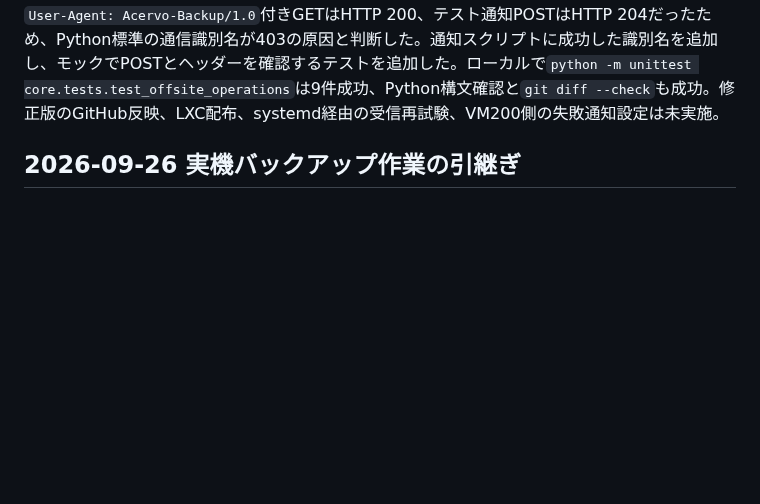
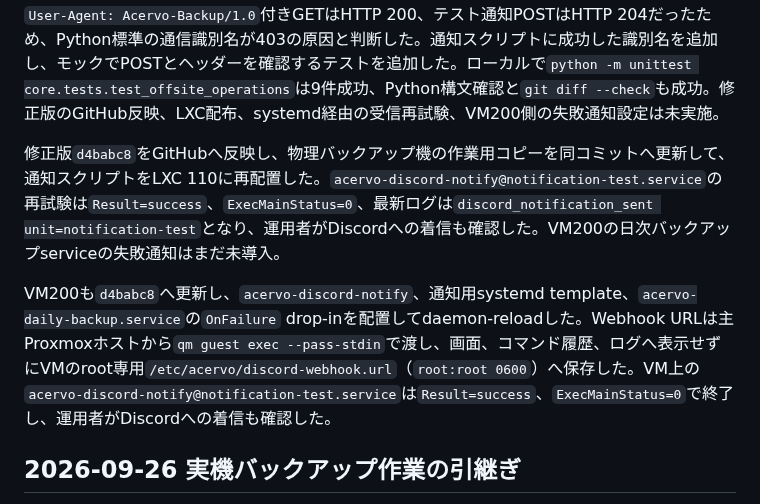
Before and after one commit to kade-6174/Acervo, a Markdown page: STATUS.md, the part around the change. Drawn GitHub-style; blank space fills up the shorter version.

Commit message:
バックアップ通知の実機確認を記録

```diff
--- a/STATUS.md
+++ b/STATUS.md
@@ -21,6 +21,10 @@ VM側`journalctl`の当日分には、PostgreSQL 18を対象とする暗号化
 保持規則のdry-runで示した候補`acervo-20260926T122342Z-ad9357417c17`について、運用者の明示承認後に`--apply`を実行し、`retention_completed deleted=1`を確認した。確定済みの3世代は残った。`acervo-offsite-maintenance.timer`を`enabled`にし、次回のバックアップ機起動時から起動90秒後に実行されるよう設定した。timer有効化直後の`NEXT`は`-`だったため、maintenance serviceを手動で1回実行した。終了コード0、`retention_completed deleted=0`、`health_ok used_percent=0 free_gib=596`を確認した。Discord Webhookのroot専用設定ファイル作成・受信試験、VM200のバックアップservice失敗通知の導入は未実施。
 
 Discord WebhookをLXC 110のroot専用`0600`ファイルに設定し、通知serviceを試験したがHTTP 403で失敗した。Webhook URLはログ・チャットに表示していない。同じURLを使い、明示的な`User-Agent: Acervo-Backup/1.0`付きGETはHTTP 200、テスト通知POSTはHTTP 204だったため、Python標準の通信識別名が403の原因と判断した。通知スクリプトに成功した識別名を追加し、モックでPOSTとヘッダーを確認するテストを追加した。ローカルで`python -m unittest core.tests.test_offsite_operations`は9件成功、Python構文確認と`git diff --check`も成功。修正版のGitHub反映、LXC配布、systemd経由の受信再試験、VM200側の失敗通知設定は未実施。
+
+修正版`d4babc8`をGitHubへ反映し、物理バックアップ機の作業用コピーを同コミットへ更新して、通知スクリプトをLXC 110に再配置した。`acervo-discord-notify@notification-test.service`の再試験は`Result=success`、`ExecMainStatus=0`、最新ログは`discord_notification_sent unit=notification-test`となり、運用者がDiscordへの着信も確認した。VM200の日次バックアップserviceの失敗通知はまだ未導入。
+
+VM200も`d4babc8`へ更新し、`acervo-discord-notify`、通知用systemd template、`acervo-daily-backup.service`の`OnFailure` drop-inを配置してdaemon-reloadした。Webhook URLは主Proxmoxホストから`qm guest exec --pass-stdin`で渡し、画面、コマンド履歴、ログへ表示せずにVMのroot専用`/etc/acervo/discord-webhook.url`（`root:root 0600`）へ保存した。VM上の`acervo-discord-notify@notification-test.service`は`Result=success`、`ExecMainStatus=0`で終了し、運用者がDiscordへの着信も確認した。
 
 ## 2026-09-26 実機バックアップ作業の引継ぎ
 
```
